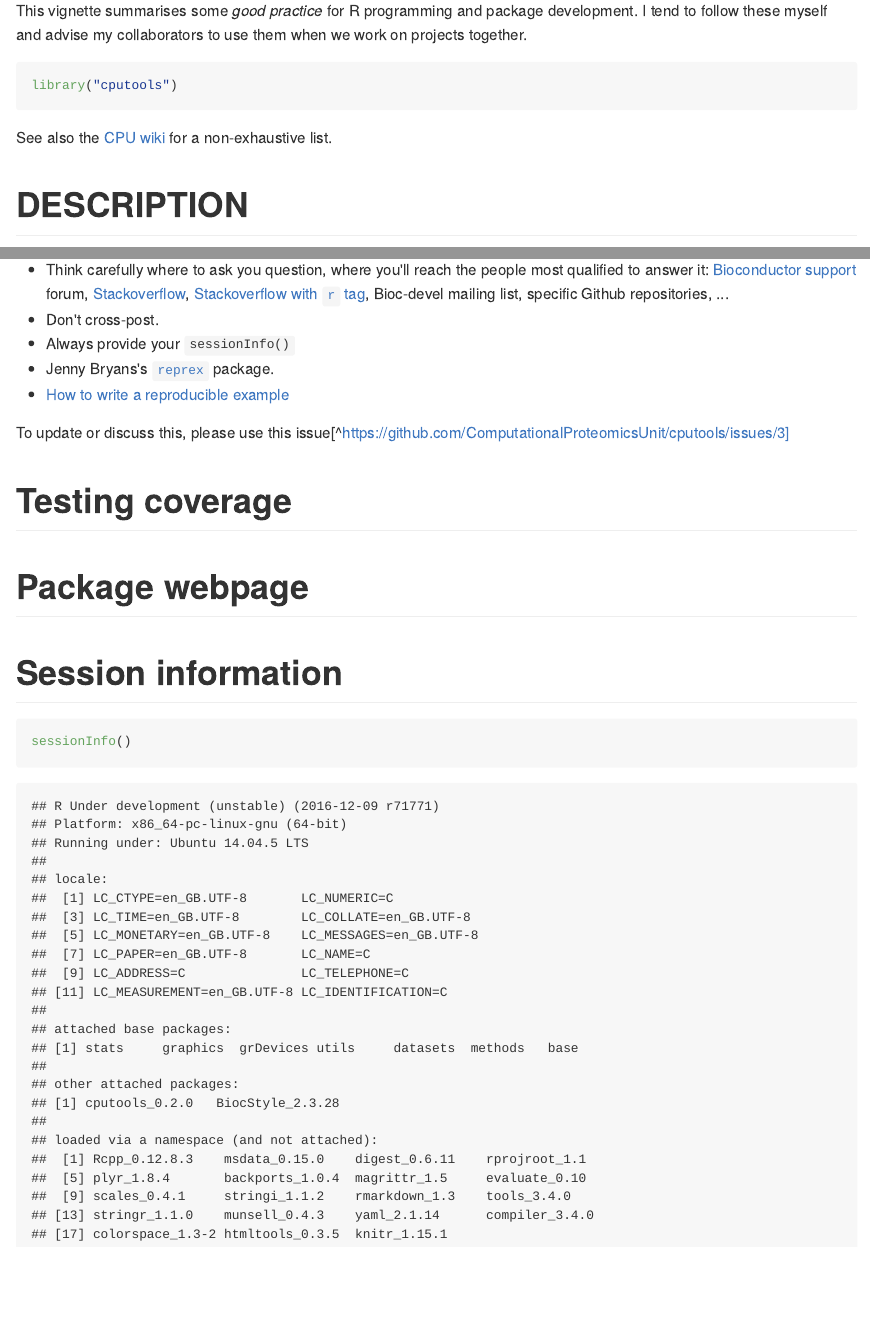
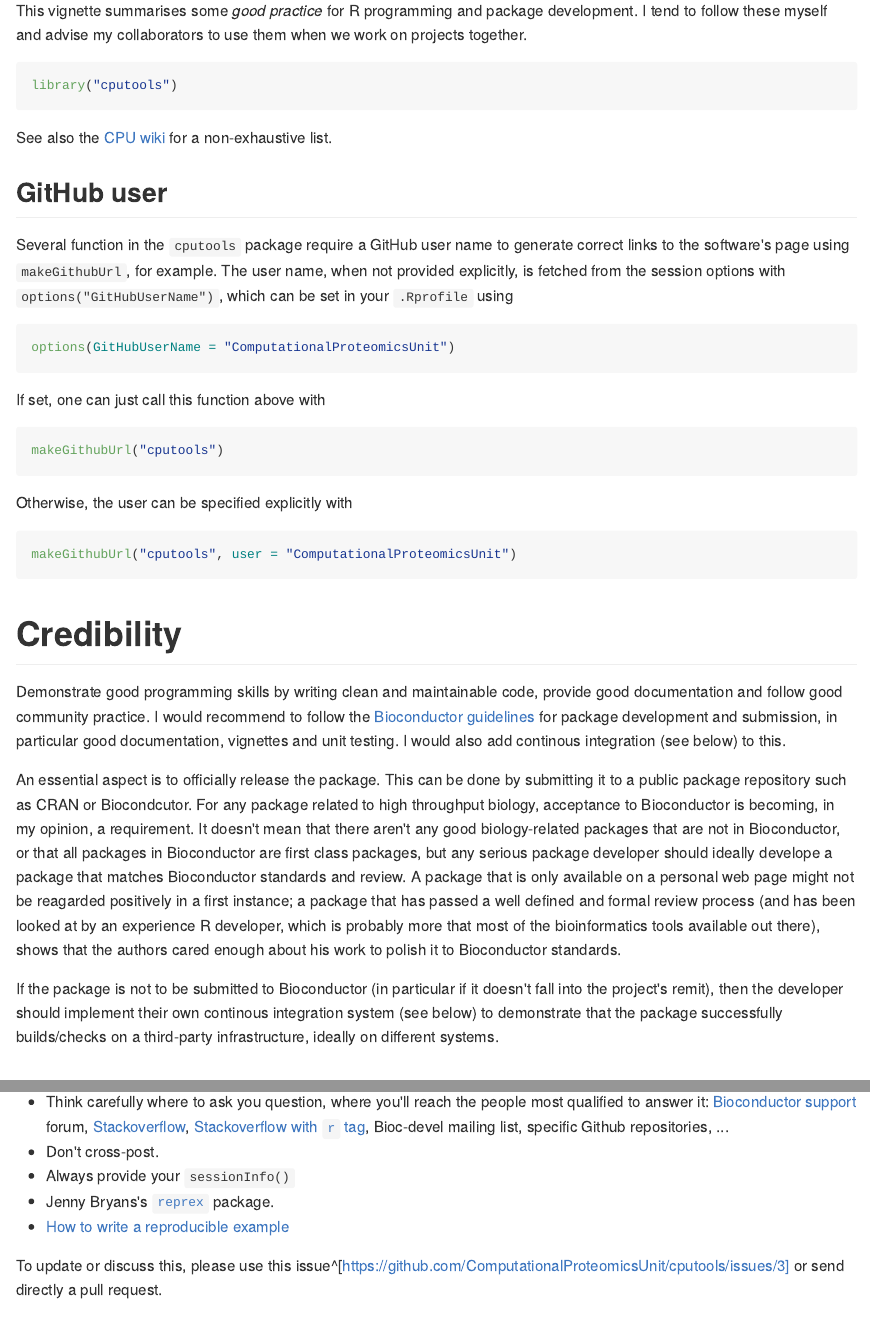
Before and after one commit to ComputationalProteomicsUnit/cputools, an R Markdown document (vignettes/cputools.Rmd): the page in a window 1100 px wide, from 140 px down, and a second part further down, joined at a grey line. The pictures show the output file docs/articles/cputools.md that the author committed with the source, drawn offline in the style of GitHub; badge pictures from the web are left out.

Commit message:
some more stuff to vig and update web

````diff
--- a/vignettes/cputools.Rmd
+++ b/vignettes/cputools.Rmd
@@ -50,20 +50,52 @@ explicitly, is fetched from the session options with
 using
 
 ```{r user, eval=FALSE}
-options(GitHubUserName = "lgatto")
+options(GitHubUserName = "ComputationalProteomicsUnit")
 ```
 
 If set, one can just call this function above with
 
 ```{r urlex, eval=FALSE}
-makeGithubUrl("mypkg")
+makeGithubUrl("cputools")
 ```
 
 Otherwise, the user can be specified explicitly with
 
 ```{r urlex2, eval=FALSE}
-makeGithubUrl("mypkg", user = "user")
+makeGithubUrl("cputools", user = "ComputationalProteomicsUnit")
 ```
+
+# Credibility
+
+Demonstrate good programming skills by writing clean and maintainable
+code, provide good documentation and follow good community practice. I
+would recommend to follow the
+[Bioconductor guidelines](https://bioconductor.org/developers/package-guidelines/)
+for package development and submission, in particular good
+documentation, vignettes and unit testing. I would also add continous
+integration (see below) to this.
+
+An essential aspect is to officially release the package. This can be
+done by submitting it to a public package repository such as CRAN or
+Biocondcutor. For any package related to high throughput biology,
+acceptance to Bioconductor is becoming, in my opinion, a
+requirement. It doesn't mean that there aren't any good
+biology-related packages that are not in Bioconductor, or that all
+packages in Bioconductor are first class packages, but any serious
+package developer should ideally develope a package that matches
+Bioconductor standards and review. A package that is only available on
+a personal web page might not be reagarded positively in a first
+instance; a package that has passed a well defined and formal review
+process (and has been looked at by an experience R developer, which is
+probably more that most of the bioinformatics tools available out
+there), shows that the authors cared enough about his work to polish
+it to Bioconductor standards.
+
+If the package is not to be submitted to Bioconductor (in particular
+if it doesn't fall into the project's remit), then the developer
+should implement their own continous integration system (see below) to
+demonstrate that the package successfully builds/checks on a
+third-party infrastructure, ideally on different systems.
 
 # DESCRIPTION
 
````
Also changed, not shown: docs/articles/cputools.R, docs/articles/cputools.md, vignettes/cputools.Rmd (13 more changed lines), 3 other files.
